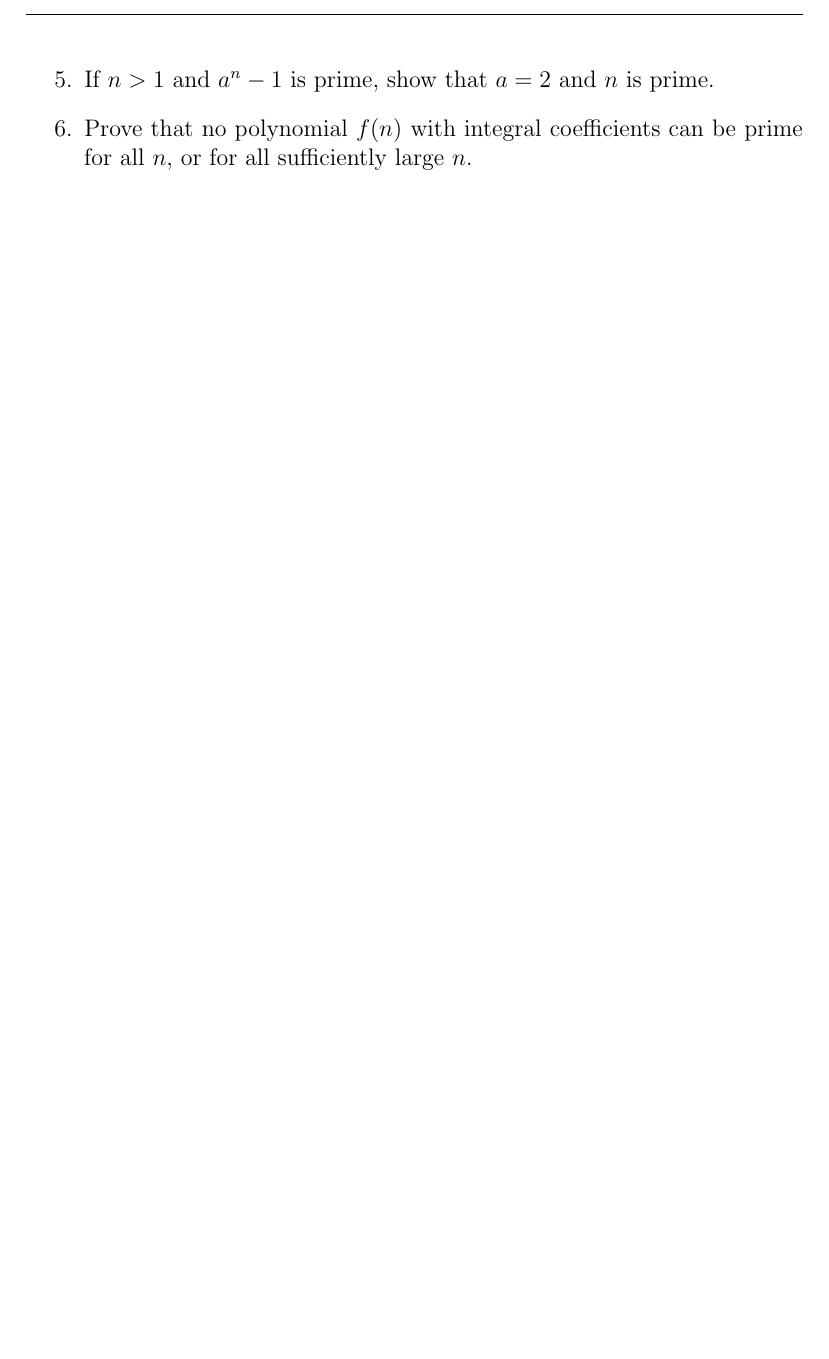
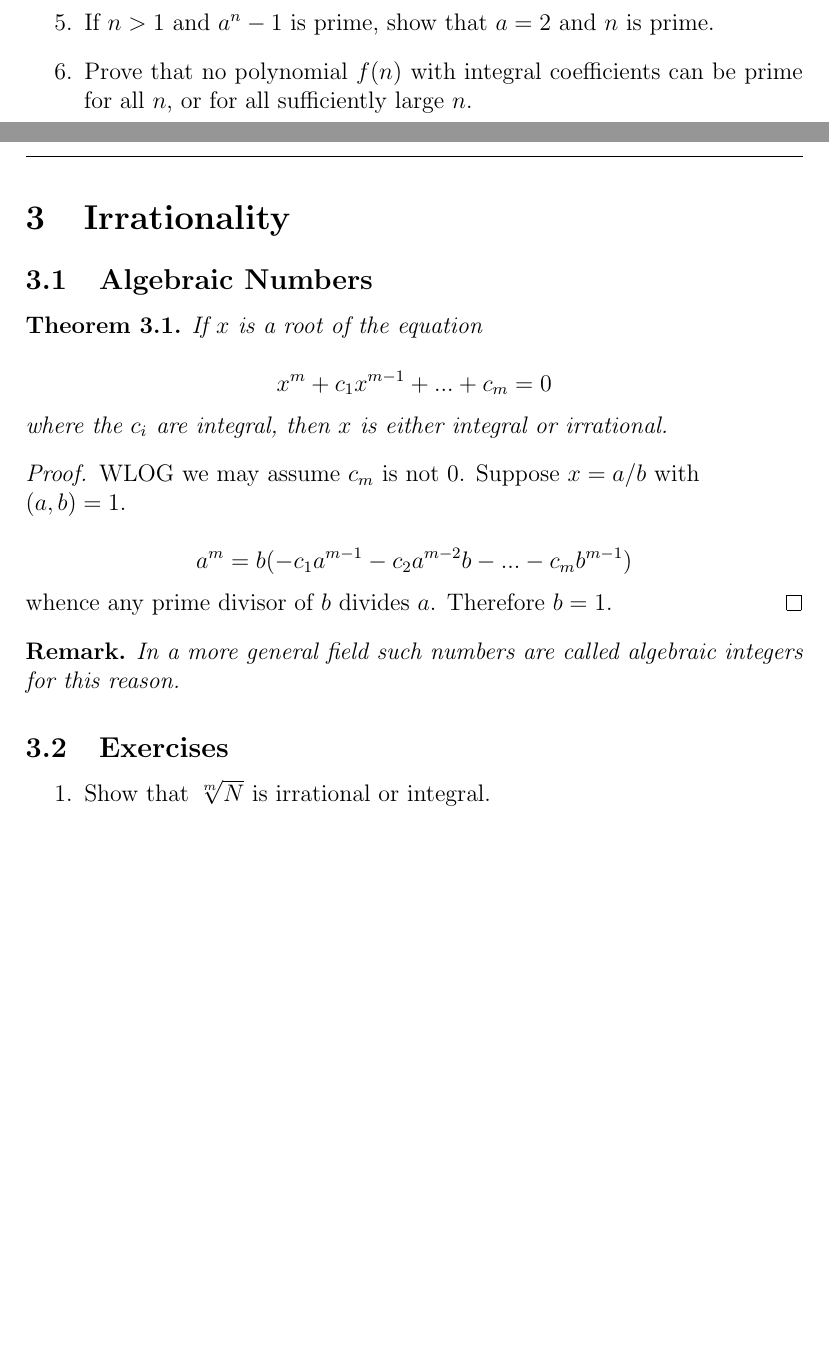
Before and after one commit to JayDogon/notes, a LaTeX document (NT_notes.tex, which reads Irrationality.tex): part of page 8 of 8 before the commit and two parts of pages 8 and 9 of 9 after it, the two joined at a grey line, cut so that both start at the same text, the shorter picture padded with empty space. Compiled offline with pdfLaTeX.

Commit message:
Finished with this branch

```diff
--- /dev/null
+++ b/Irrationality.tex
@@ -0,0 +1,30 @@
+\section{Irrationality}
+
+\subsection{Algebraic Numbers}
+\begin{theorem}
+    If $x$ is a root of the equation
+
+    \begin{equation*}
+        x^m + c_1x^{m-1} + ... + c_m = 0
+    \end{equation*}
+    \noi
+    where the $c_i$ are integral, then $x$ is either integral or irrational.
+\end{theorem}
+
+\begin{proof}
+    WLOG we may assume $c_m$ is not 0. Suppose $x = a/b$ with \\ $(a,b) = 1$.
+
+    \begin{equation*}
+        a^m = b(-c_1 a^{m-1} - c_2 a^{m-2}b - ... - c_m b^{m-1})
+    \end{equation*}
+    whence any prime divisor of $b$ divides $a$. Therefore $b=1$.
+\end{proof}
+
+\begin{remark}
+    In a more general field such numbers are called algebraic integers for this reason.
+\end{remark}
+
+\subsection{Exercises}
+\begin{enumerate}
+    \item Show that $\sqrt[m]{N}$ is irrational or integral.
+\end{enumerate}
--- a/NT_notes.tex
+++ b/NT_notes.tex
@@ -46,4 +46,7 @@ that it will be useful as a reference for others also.
 \newpage
 \include{Primes.tex}
 
+\newpage
+\include{Irrationality.tex}
+
 \end{document}
```
Also changed, not shown: NT_notes.pdf, 7 other files.
